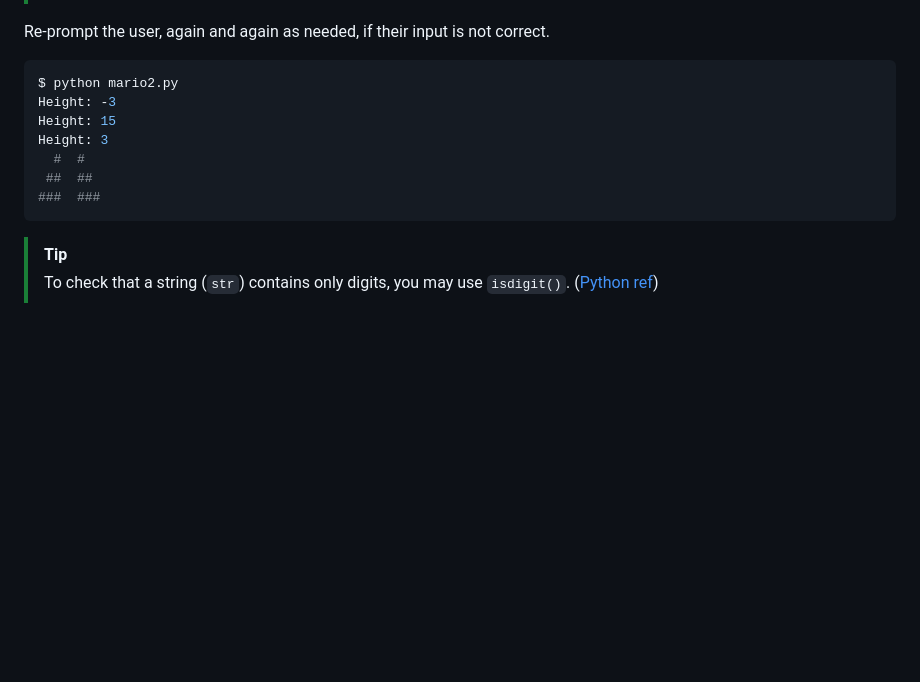
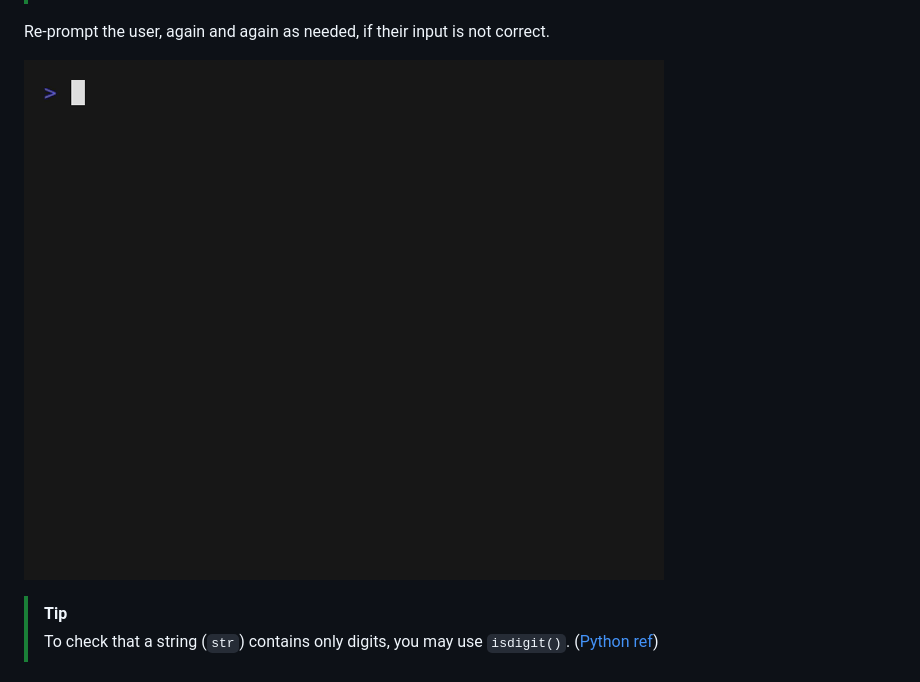
Before and after one commit to JP12025/mario2, a Markdown page: README.md, the part around the change. Rendered like a GitHub page; pictures changed too: mario2.gif (added); blank space fills up the shorter version.

Commit message:
added gif example

````diff
--- a/README.md
+++ b/README.md
@@ -40,15 +40,7 @@ Notice that the width of the “gap” between adjacent pyramids is equal to the
 
 Re-prompt the user, again and again as needed, if their input is not correct.
 
-```bash
-$ python mario2.py
-Height: -3
-Height: 15
-Height: 3
-  #  #
- ##  ##
-###  ###
-```
+![Demo of mario2.py](mario2.gif)
 
 > [!TIP]
 > To check that a string (`str`) contains only digits, you may use `isdigit()`. ([Python ref](https://docs.python.org/3/library/stdtypes.html#str.isdigit))
````
